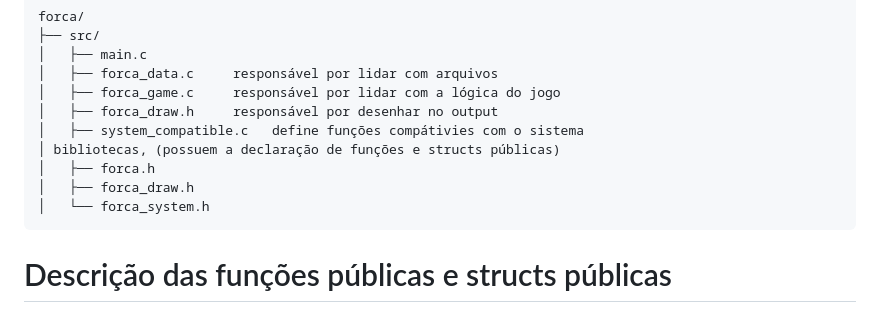
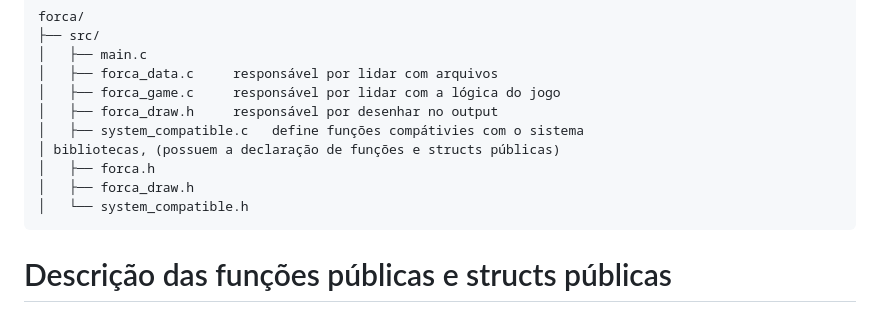
Before and after one commit to mateus0san/forca, a Markdown page: README.md, the part around the change. GitHub-like rendering.

````diff
--- a/README.md
+++ b/README.md
@@ -115,7 +115,7 @@ forca/
 │ bibliotecas, (possuem a declaração de funções e structs públicas)
 │   ├── forca.h
 │   ├── forca_draw.h
-│   └── forca_system.h
+│   └── system_compatible.h
 ```
 
 # Descrição das funções públicas e structs públicas
````
